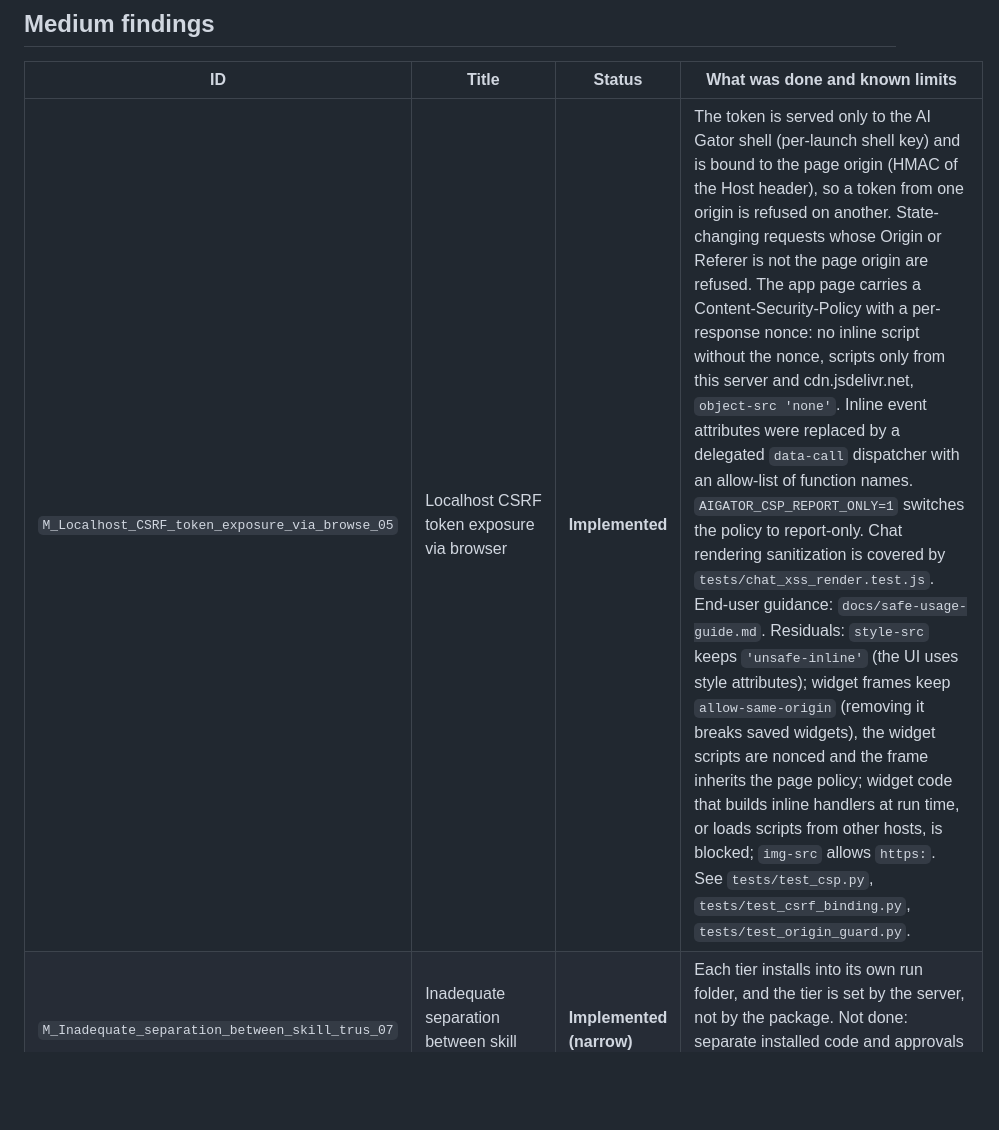
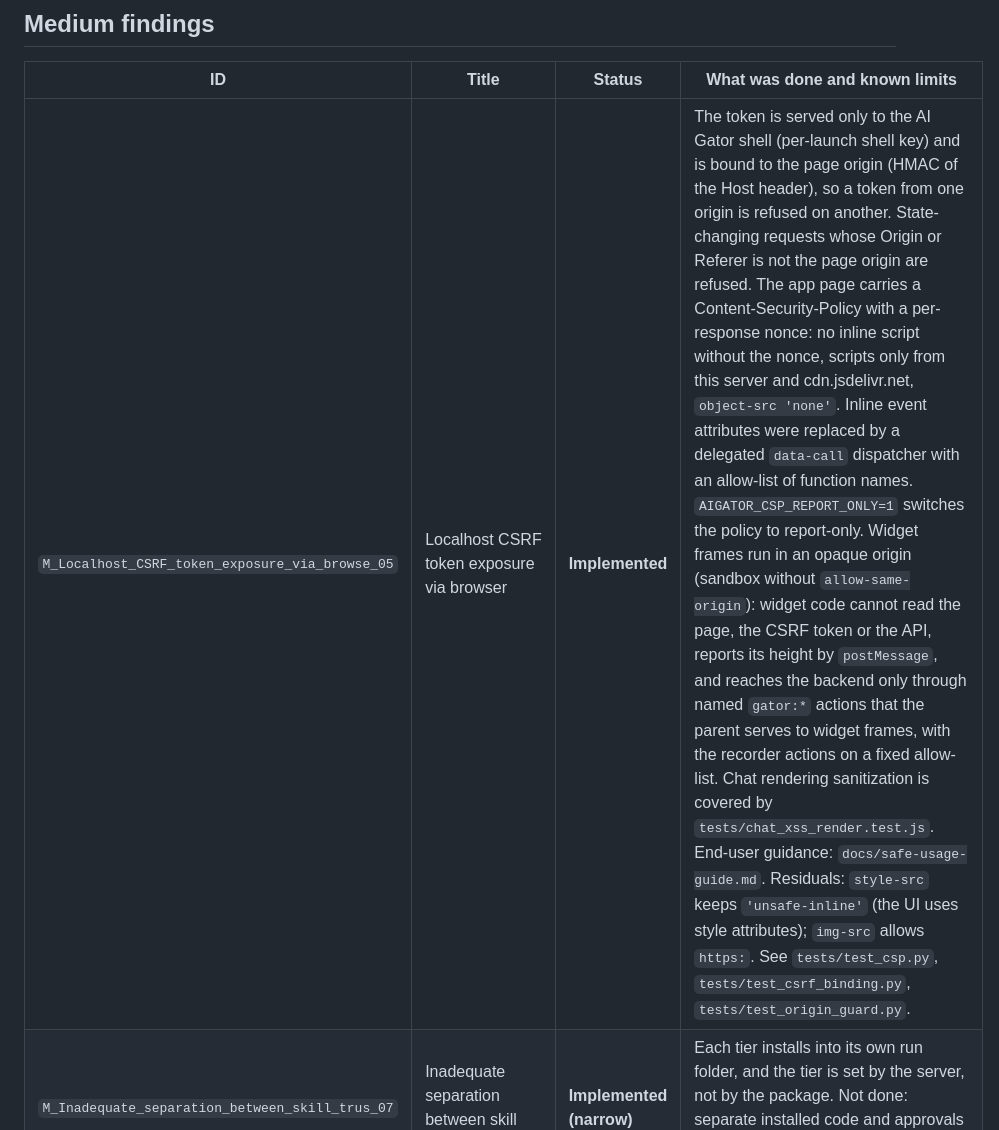
Before and after one commit to mkflyamd/aigator-releases, a Markdown page: docs/security/threatmodel-remediation.md, the part around the change. GitHub-like rendering; blank space fills up the shorter version.

```diff
--- a/docs/security/threatmodel-remediation.md
+++ b/docs/security/threatmodel-remediation.md
@@ -23,7 +23,7 @@ first**, per team decision.
 
 | ID                                              | Title                                           | Status                       | What was done and known limits                                                                                                                                                                                                                                                                                                                                                                                                                                                                                                                                                                                                                                                                                                                                                                                                                                                                                                                                                                                                                                                                                                                                                                                                |
 | ----------------------------------------------- | ----------------------------------------------- | ---------------------------- | ----------------------------------------------------------------------------------------------------------------------------------------------------------------------------------------------------------------------------------------------------------------------------------------------------------------------------------------------------------------------------------------------------------------------------------------------------------------------------------------------------------------------------------------------------------------------------------------------------------------------------------------------------------------------------------------------------------------------------------------------------------------------------------------------------------------------------------------------------------------------------------------------------------------------------------------------------------------------------------------------------------------------------------------------------------------------------------------------------------------------------------------------------------------------------------------------------------------------------- |
-| `M_Localhost_CSRF_token_exposure_via_browse_05` | Localhost CSRF token exposure via browser       | **Implemented**              | The token is served only to the AI Gator shell (per-launch shell key) and is bound to the page origin (HMAC of the Host header), so a token from one origin is refused on another. State-changing requests whose Origin or Referer is not the page origin are refused. The app page carries a Content-Security-Policy with a per-response nonce: no inline script without the nonce, scripts only from this server and cdn.jsdelivr.net, `object-src 'none'`. Inline event attributes were replaced by a delegated `data-call` dispatcher with an allow-list of function names. `AIGATOR_CSP_REPORT_ONLY=1` switches the policy to report-only. Chat rendering sanitization is covered by `tests/chat_xss_render.test.js`. End-user guidance: `docs/safe-usage-guide.md`. Residuals: `style-src` keeps `'unsafe-inline'` (the UI uses style attributes); widget frames keep `allow-same-origin` (removing it breaks saved widgets), the widget scripts are nonced and the frame inherits the page policy; widget code that builds inline handlers at run time, or loads scripts from other hosts, is blocked; `img-src` allows `https:`. See `tests/test_csp.py`, `tests/test_csrf_binding.py`, `tests/test_origin_guard.py`. |
+| `M_Localhost_CSRF_token_exposure_via_browse_05` | Localhost CSRF token exposure via browser       | **Implemented**              | The token is served only to the AI Gator shell (per-launch shell key) and is bound to the page origin (HMAC of the Host header), so a token from one origin is refused on another. State-changing requests whose Origin or Referer is not the page origin are refused. The app page carries a Content-Security-Policy with a per-response nonce: no inline script without the nonce, scripts only from this server and cdn.jsdelivr.net, `object-src 'none'`. Inline event attributes were replaced by a delegated `data-call` dispatcher with an allow-list of function names. `AIGATOR_CSP_REPORT_ONLY=1` switches the policy to report-only. Widget frames run in an opaque origin (sandbox without `allow-same-origin`): widget code cannot read the page, the CSRF token or the API, reports its height by `postMessage`, and reaches the backend only through named `gator:*` actions that the parent serves to widget frames, with the recorder actions on a fixed allow-list. Chat rendering sanitization is covered by `tests/chat_xss_render.test.js`. End-user guidance: `docs/safe-usage-guide.md`. Residuals: `style-src` keeps `'unsafe-inline'` (the UI uses style attributes); `img-src` allows `https:`. See `tests/test_csp.py`, `tests/test_csrf_binding.py`, `tests/test_origin_guard.py`. |
 | `M_Inadequate_separation_between_skill_trus_07` | Inadequate separation between skill trust tiers | **Implemented (narrow)**     | Each tier installs into its own run folder, and the tier is set by the server, not by the package. Not done: separate installed code and approvals per tier, and a stricter sandbox for Mine.                                                                                                                                                                                                                                                                                                                                                                                                                                                                                                                                                                                                                                                                                                                                                                                                                                                                                                                                                                                                                                 |
 | `M_Potential_leakage_of_sensitive_metadata__08` | Potential leakage of sensitive metadata         | **Implemented**              | Owner-only permissions on logs and databases, a privacy mode, and one central log sanitizer. Limit: if hardening of tasks.db or scheduler.db fails, the failure is only logged.                                                                                                                                                                                                                                                                                                                                                                                                                                                                                                                                                                                                                                                                                                                                                                                                                                                                                                                                                                                                                                               |
 | `M_Misconfiguration_of_marketplace_allowed__09` | Misconfiguration of marketplace allow-list      | **Implemented**              | An admin policy file sets the allowed tiers and the user cannot widen it. The default currently allows every tier (Native, Verified, Community and Mine); an admin narrows it, for example to Native and Verified. Admin review of tier changes is documented.                                                                                                                                                                                                                                                                                                                                                                                                                                                                                                                                                                                                                                                                                                                                                                                                                                                                                                                                                                |
```
Also changed, not shown: docs/demo-recorder-plan.md (+4 -3 lines).
